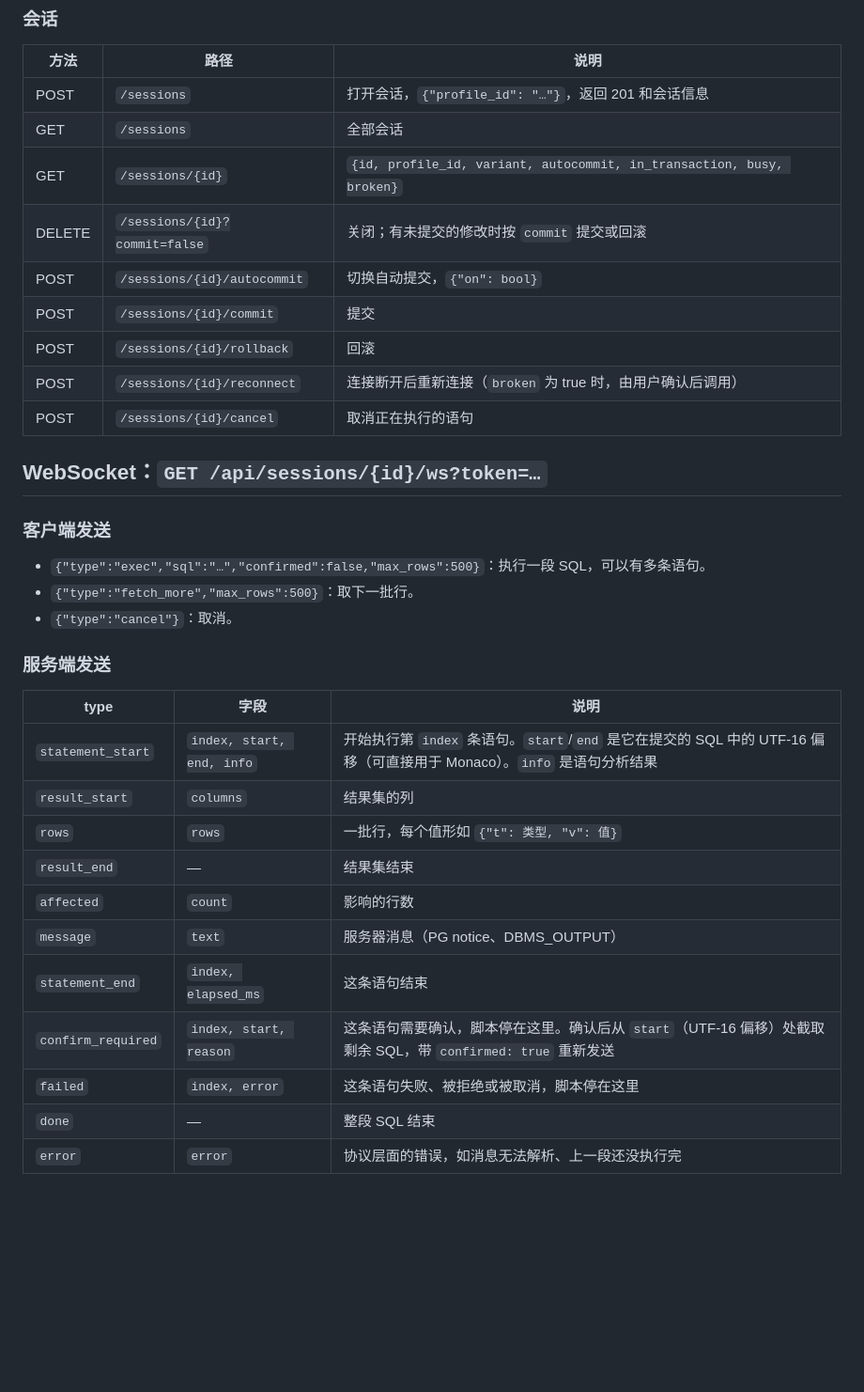
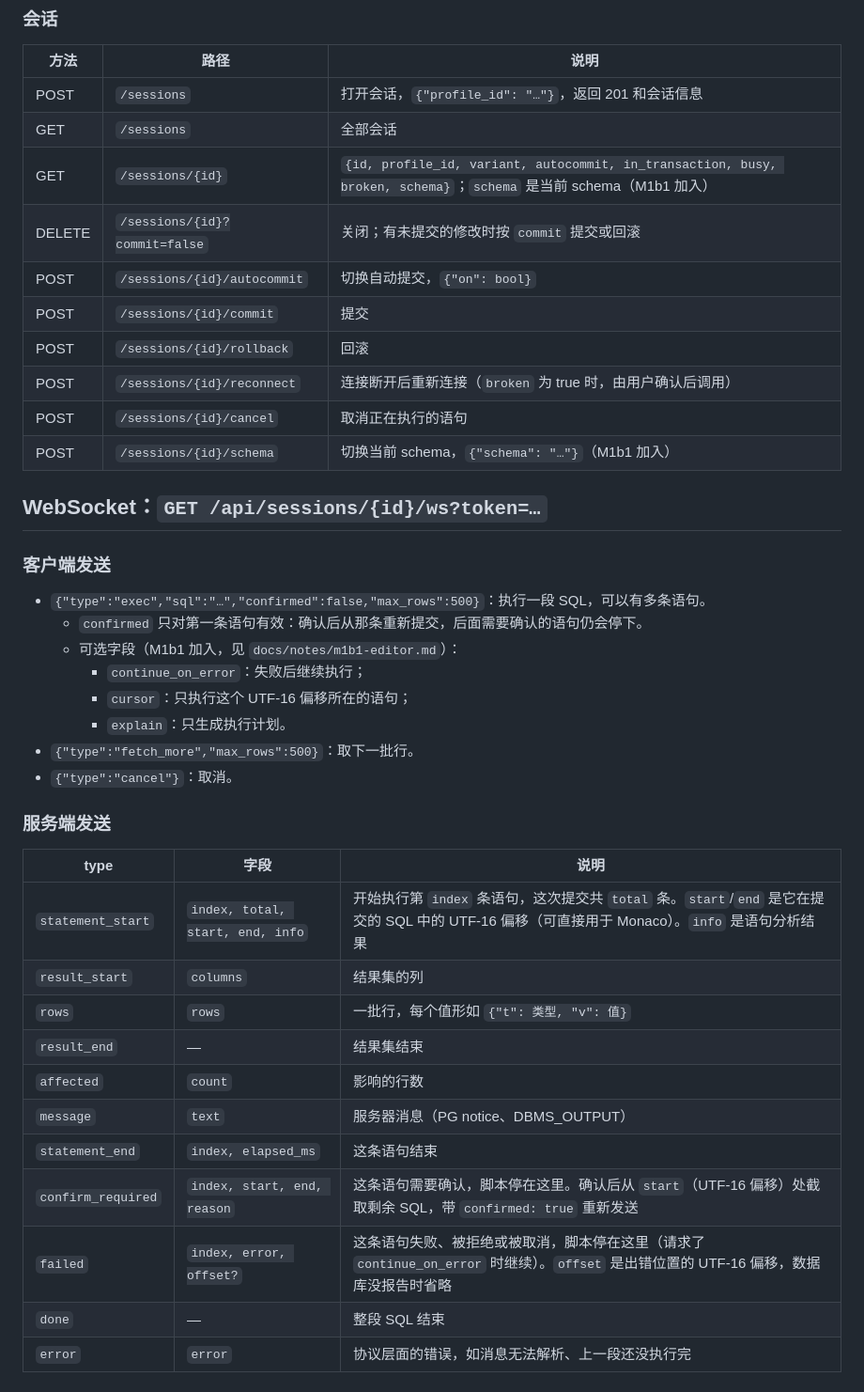
Before and after one commit to byteswalk/dblens, a Markdown page: docs/notes/m0-4b-api.md, the part around the change. Shown at 94% size. Drawn GitHub-style; blank space fills up the shorter version.

```diff
--- a/docs/notes/m0-4b-api.md
+++ b/docs/notes/m0-4b-api.md
@@ -90,19 +90,25 @@
 |---|---|---|
 | POST | `/sessions` | 打开会话，`{"profile_id": "…"}`，返回 201 和会话信息 |
 | GET | `/sessions` | 全部会话 |
-| GET | `/sessions/{id}` | `{id, profile_id, variant, autocommit, in_transaction, busy, broken}` |
+| GET | `/sessions/{id}` | `{id, profile_id, variant, autocommit, in_transaction, busy, broken, schema}`；`schema` 是当前 schema（M1b1 加入） |
 | DELETE | `/sessions/{id}?commit=false` | 关闭；有未提交的修改时按 `commit` 提交或回滚 |
 | POST | `/sessions/{id}/autocommit` | 切换自动提交，`{"on": bool}` |
 | POST | `/sessions/{id}/commit` | 提交 |
 | POST | `/sessions/{id}/rollback` | 回滚 |
 | POST | `/sessions/{id}/reconnect` | 连接断开后重新连接（`broken` 为 true 时，由用户确认后调用） |
 | POST | `/sessions/{id}/cancel` | 取消正在执行的语句 |
+| POST | `/sessions/{id}/schema` | 切换当前 schema，`{"schema": "…"}`（M1b1 加入） |
 
 ## WebSocket：`GET /api/sessions/{id}/ws?token=…`
 
 ### 客户端发送
 
 - `{"type":"exec","sql":"…","confirmed":false,"max_rows":500}`：执行一段 SQL，可以有多条语句。
+  - `confirmed` 只对第一条语句有效：确认后从那条重新提交，后面需要确认的语句仍会停下。
+  - 可选字段（M1b1 加入，见 `docs/notes/m1b1-editor.md`）：
+    - `continue_on_error`：失败后继续执行；
+    - `cursor`：只执行这个 UTF-16 偏移所在的语句；
+    - `explain`：只生成执行计划。
 - `{"type":"fetch_more","max_rows":500}`：取下一批行。
 - `{"type":"cancel"}`：取消。
 
@@ -110,15 +116,15 @@
 
 | type | 字段 | 说明 |
 |---|---|---|
-| `statement_start` | `index, start, end, info` | 开始执行第 `index` 条语句。`start`/`end` 是它在提交的 SQL 中的 UTF-16 偏移（可直接用于 Monaco）。`info` 是语句分析结果 |
+| `statement_start` | `index, total, start, end, info` | 开始执行第 `index` 条语句，这次提交共 `total` 条。`start`/`end` 是它在提交的 SQL 中的 UTF-16 偏移（可直接用于 Monaco）。`info` 是语句分析结果 |
 | `result_start` | `columns` | 结果集的列 |
 | `rows` | `rows` | 一批行，每个值形如 `{"t": 类型, "v": 值}` |
 | `result_end` | — | 结果集结束 |
 | `affected` | `count` | 影响的行数 |
 | `message` | `text` | 服务器消息（PG notice、DBMS_OUTPUT） |
 | `statement_end` | `index, elapsed_ms` | 这条语句结束 |
-| `confirm_required` | `index, start, reason` | 这条语句需要确认，脚本停在这里。确认后从 `start`（UTF-16 偏移）处截取剩余 SQL，带 `confirmed: true` 重新发送 |
-| `failed` | `index, error` | 这条语句失败、被拒绝或被取消，脚本停在这里 |
+| `confirm_required` | `index, start, end, reason` | 这条语句需要确认，脚本停在这里。确认后从 `start`（UTF-16 偏移）处截取剩余 SQL，带 `confirmed: true` 重新发送 |
+| `failed` | `index, error, offset?` | 这条语句失败、被拒绝或被取消，脚本停在这里（请求了 `continue_on_error` 时继续）。`offset` 是出错位置的 UTF-16 偏移，数据库没报告时省略 |
 | `done` | — | 整段 SQL 结束 |
 | `error` | `error` | 协议层面的错误，如消息无法解析、上一段还没执行完 |
 
```
Also changed, not shown: docs/notes/m1b1-editor.md (added, +137 -0 lines), 1 other file.
